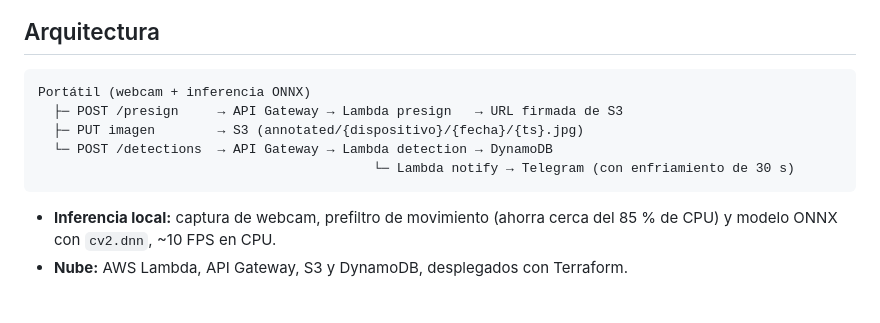
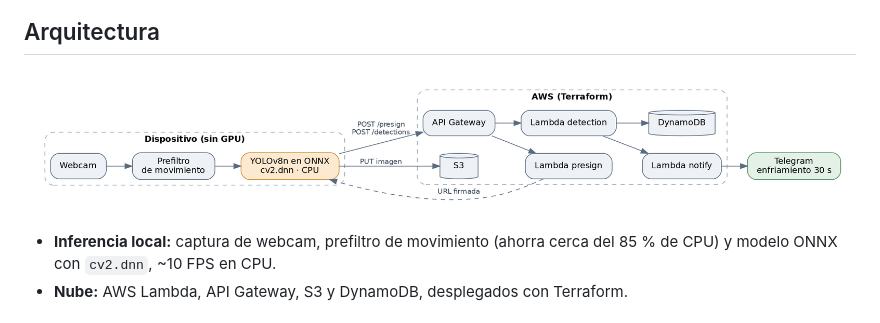
Before and after one commit to Santy012/drone-detection, a Markdown page: README.md, the part around the change. GitHub-like rendering; pictures changed too: docs/img/arquitectura.png (added).

Commit message:
README: diagrama de arquitectura

````diff
--- a/README.md
+++ b/README.md
@@ -23,13 +23,7 @@ El mAP@0.5 casi perfecto indica que el modelo encuentra los drones; el mAP@0.5:0
 
 ## Arquitectura
 
-```
-Portátil (webcam + inferencia ONNX)
-  ├─ POST /presign     → API Gateway → Lambda presign   → URL firmada de S3
-  ├─ PUT imagen        → S3 (annotated/{dispositivo}/{fecha}/{ts}.jpg)
-  └─ POST /detections  → API Gateway → Lambda detection → DynamoDB
-                                           └─ Lambda notify → Telegram (con enfriamiento de 30 s)
-```
+![Arquitectura: detección en el dispositivo y backend serverless en AWS](docs/img/arquitectura.png)
 
 - **Inferencia local:** captura de webcam, prefiltro de movimiento (ahorra cerca del 85 % de CPU) y modelo ONNX con `cv2.dnn`, ~10 FPS en CPU.
 - **Nube:** AWS Lambda, API Gateway, S3 y DynamoDB, desplegados con Terraform.
````
Also changed, not shown: 1 other file.
